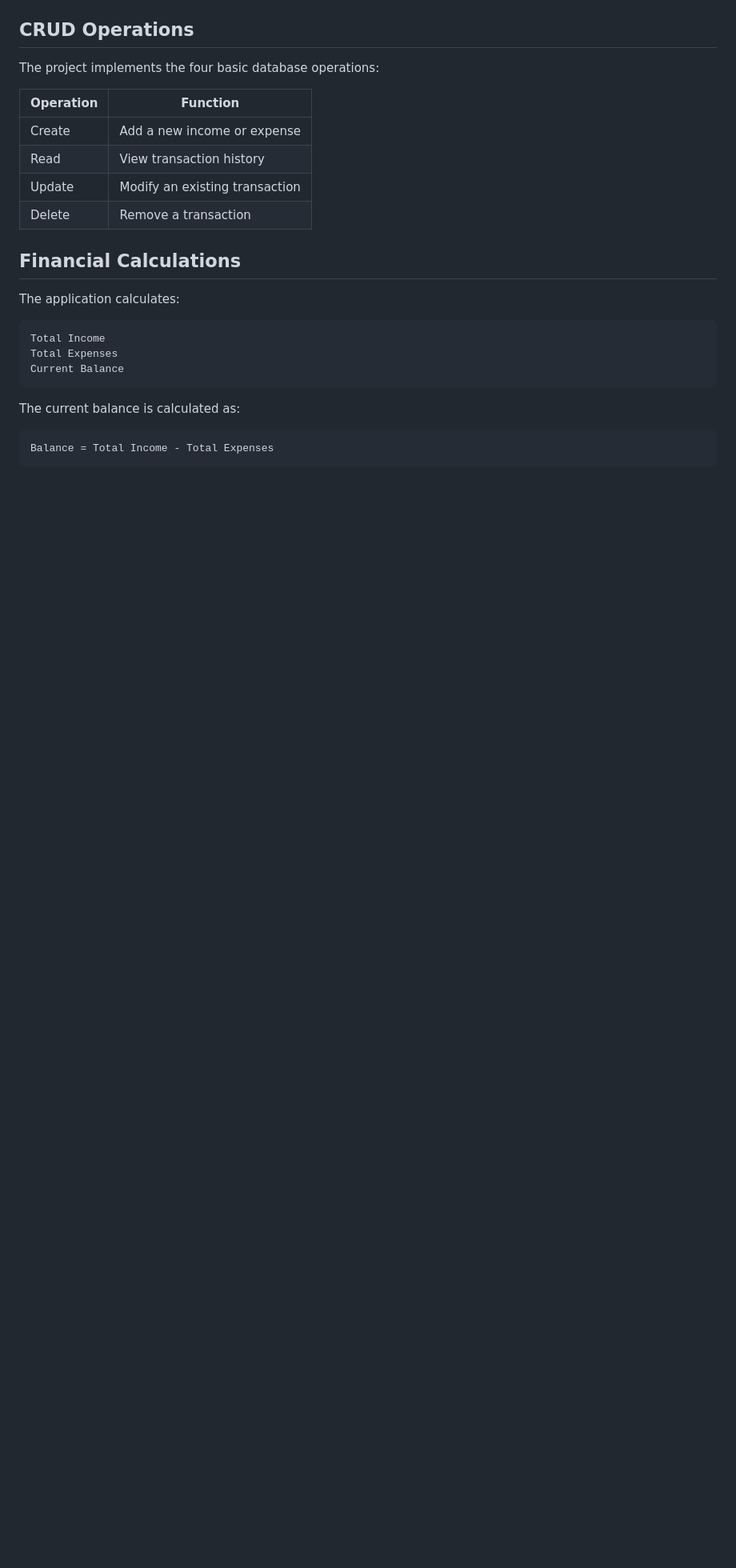
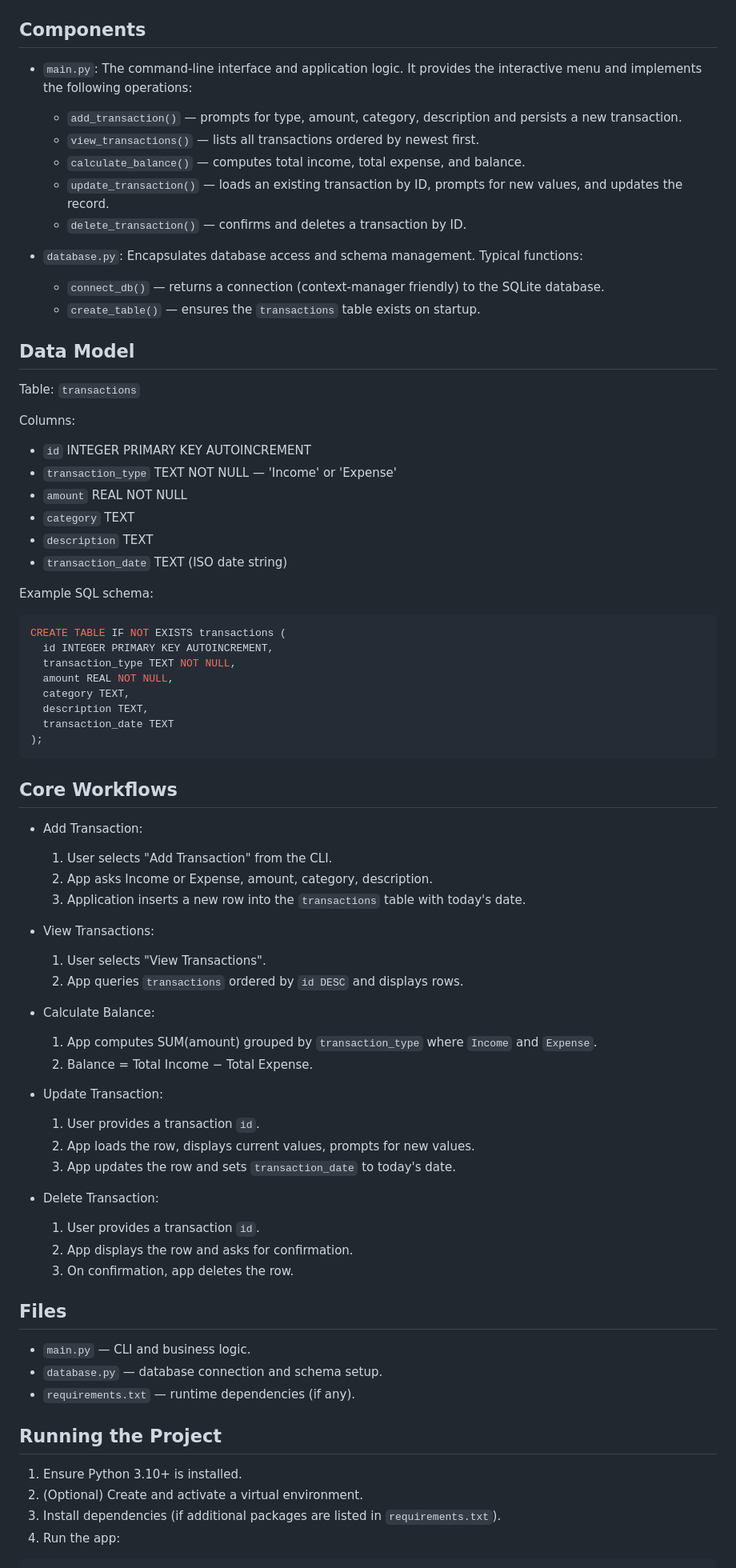
Before and after one commit to GeetikaVishwakarma/Personal-Expense-Finance-Tracker, a Markdown page: PROJECT_DOCUMENTATION.md, the part around one of its changes. Shown at 80% size. GitHub-like rendering; blank space fills up the shorter version.

Commit message:
Documentation

````diff
--- a/PROJECT_DOCUMENTATION.md
+++ b/PROJECT_DOCUMENTATION.md
@@ -145,27 +28,79 @@ flowchart TD
 ```
 
-## CRUD Operations
+## Components
 
-The project implements the four basic database operations:
+- `main.py`: The command-line interface and application logic. It provides the interactive menu and implements the following operations:
+  - `add_transaction()` — prompts for type, amount, category, description and persists a new transaction.
+  - `view_transactions()` — lists all transactions ordered by newest first.
+  - `calculate_balance()` — computes total income, total expense, and balance.
+  - `update_transaction()` — loads an existing transaction by ID, prompts for new values, and updates the record.
+  - `delete_transaction()` — confirms and deletes a transaction by ID.
 
-| Operation | Function                       |
-| --------- | ------------------------------ |
-| Create    | Add a new income or expense    |
-| Read      | View transaction history       |
-| Update    | Modify an existing transaction |
-| Delete    | Remove a transaction           |
+- `database.py`: Encapsulates database access and schema management. Typical functions:
+  - `connect_db()` — returns a connection (context-manager friendly) to the SQLite database.
+  - `create_table()` — ensures the `transactions` table exists on startup.
 
-## Financial Calculations
+## Data Model
 
-The application calculates:
+Table: `transactions`
 
-```text
-Total Income
-Total Expenses
-Current Balance
+Columns:
+
+- `id` INTEGER PRIMARY KEY AUTOINCREMENT
+- `transaction_type` TEXT NOT NULL   — 'Income' or 'Expense'
+- `amount` REAL NOT NULL
+- `category` TEXT
+- `description` TEXT
+- `transaction_date` TEXT (ISO date string)
+
+Example SQL schema:
+
+```sql
+CREATE TABLE IF NOT EXISTS transactions (
+  id INTEGER PRIMARY KEY AUTOINCREMENT,
+  transaction_type TEXT NOT NULL,
+  amount REAL NOT NULL,
+  category TEXT,
+  description TEXT,
+  transaction_date TEXT
+);
 ```
 
-The current balance is calculated as:
+## Core Workflows
 
-```text
-Balance = Total Income - Total Expenses
+- Add Transaction:
+  1. User selects "Add Transaction" from the CLI.
+  2. App asks Income or Expense, amount, category, description.
+  3. Application inserts a new row into the `transactions` table with today's date.
+
+- View Transactions:
+  1. User selects "View Transactions".
+  2. App queries `transactions` ordered by `id DESC` and displays rows.
+
+- Calculate Balance:
+  1. App computes SUM(amount) grouped by `transaction_type` where `Income` and `Expense`.
+  2. Balance = Total Income − Total Expense.
+
+- Update Transaction:
+  1. User provides a transaction `id`.
+  2. App loads the row, displays current values, prompts for new values.
+  3. App updates the row and sets `transaction_date` to today's date.
+
+- Delete Transaction:
+  1. User provides a transaction `id`.
+  2. App displays the row and asks for confirmation.
+  3. On confirmation, app deletes the row.
+
+## Files
+
+- `main.py` — CLI and business logic.
+- `database.py` — database connection and schema setup.
+- `requirements.txt` — runtime dependencies (if any).
+
+## Running the Project
+
+1. Ensure Python 3.10+ is installed.
+2. (Optional) Create and activate a virtual environment.
+3. Install dependencies (if additional packages are listed in `requirements.txt`).
+4. Run the app:
+
````
Also changed, not shown: other parts of PROJECT_DOCUMENTATION.md (+29 -280 lines).
